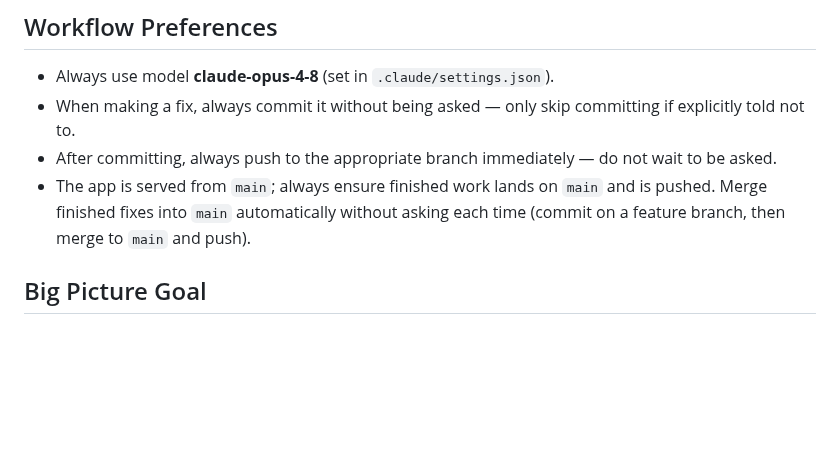
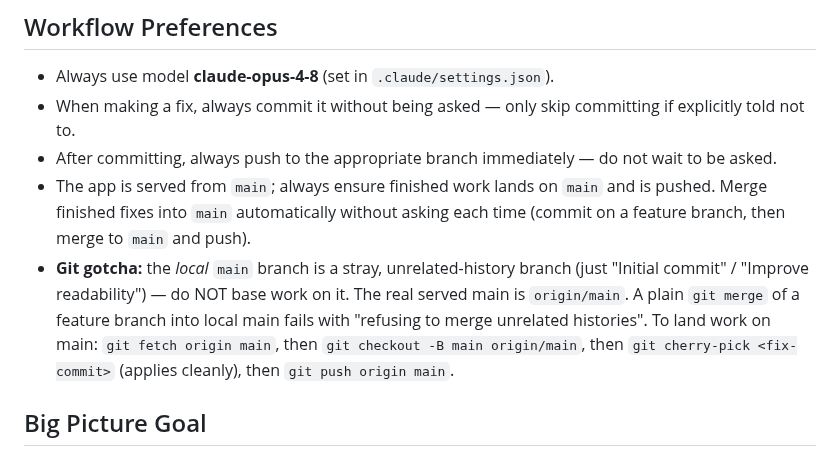
Before and after one commit to PabloHoney1977/Jazz-Guitar-App, a Markdown page: CLAUDE.md, the part around the change. Rendered like a GitHub page; blank space fills up the shorter version.

Commit message:
Document git main-branch gotcha in CLAUDE.md
Record that local main is a stray unrelated-history branch and the real
served main is origin/main, with the cherry-pick workflow to land fixes.

Co-Authored-By: Claude Opus 4.8 <noreply@anthropic.com>
Claude-Session: https://claude.ai/code/session_011ymjFhVdb6PT5um6eE43fo

```diff
--- a/CLAUDE.md
+++ b/CLAUDE.md
@@ -5,6 +5,7 @@
 - When making a fix, always commit it without being asked — only skip committing if explicitly told not to.
 - After committing, always push to the appropriate branch immediately — do not wait to be asked.
 - The app is served from `main`; always ensure finished work lands on `main` and is pushed. Merge finished fixes into `main` automatically without asking each time (commit on a feature branch, then merge to `main` and push).
+- **Git gotcha:** the *local* `main` branch is a stray, unrelated-history branch (just "Initial commit" / "Improve readability") — do NOT base work on it. The real served main is `origin/main`. A plain `git merge` of a feature branch into local main fails with "refusing to merge unrelated histories". To land work on main: `git fetch origin main`, then `git checkout -B main origin/main`, then `git cherry-pick <fix-commit>` (applies cleanly), then `git push origin main`.
 
 ## Big Picture Goal
 Ship Jazz Guitar Lab as a **freemium iOS App Store app** targeting adult guitarists who want to learn jazz harmony. Monetization: **free download** (Essentials tier) with a **$9.99 one-time IAP** to unlock Pro. No subscription.
```
